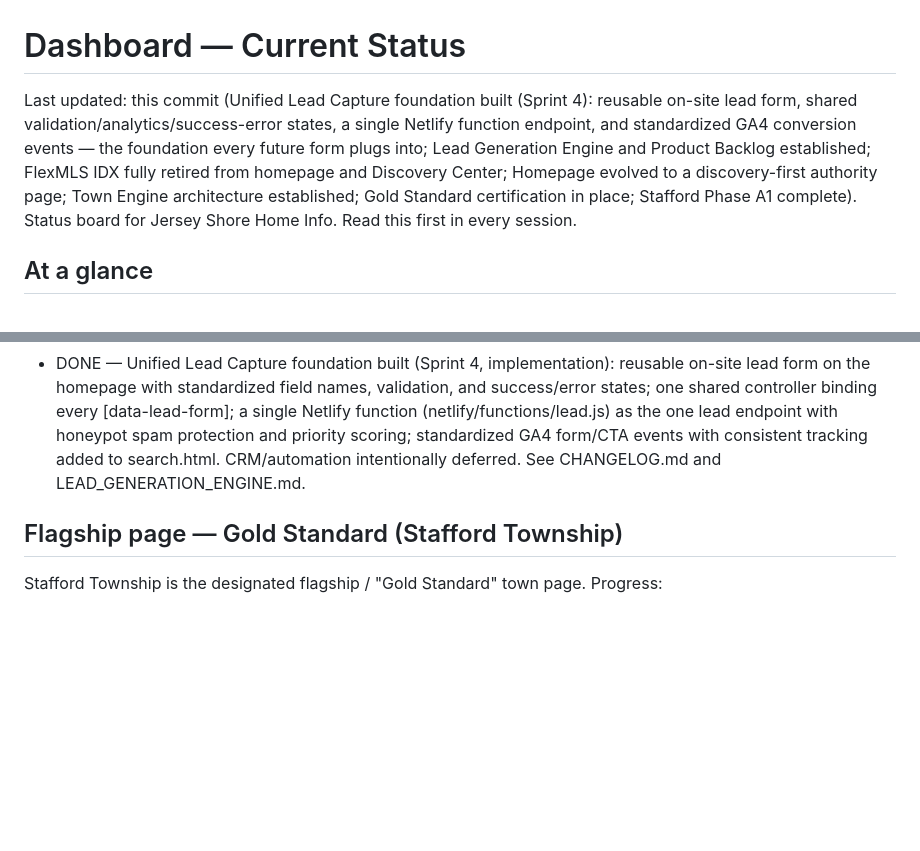
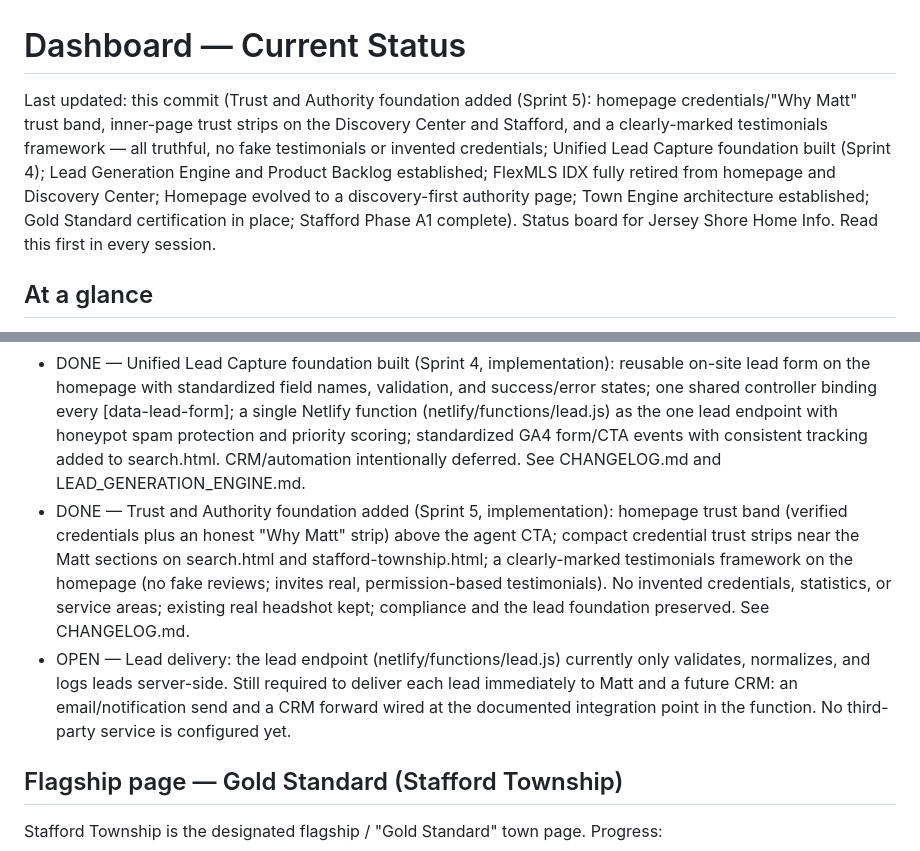
Before and after one commit to mdunn1984/jerseyshorehomeinfo, a Markdown page: docs/DASHBOARD.md, 2 parts joined by grey strips. GitHub-like rendering; blank space fills up the shorter version.

Commit message:
feat: trust and authority foundation

```diff
--- a/docs/DASHBOARD.md
+++ b/docs/DASHBOARD.md
@@ -1,6 +1,6 @@
 # Dashboard — Current Status
 
-Last updated: this commit (Unified Lead Capture foundation built (Sprint 4): reusable on-site lead form, shared validation/analytics/success-error states, a single Netlify function endpoint, and standardized GA4 conversion events — the foundation every future form plugs into; Lead Generation Engine and Product Backlog established; FlexMLS IDX fully retired from homepage and Discovery Center; Homepage evolved to a discovery-first authority page; Town Engine architecture established; Gold Standard certification in place; Stafford Phase A1 complete).
+Last updated: this commit (Trust and Authority foundation added (Sprint 5): homepage credentials/"Why Matt" trust band, inner-page trust strips on the Discovery Center and Stafford, and a clearly-marked testimonials framework — all truthful, no fake testimonials or invented credentials; Unified Lead Capture foundation built (Sprint 4); Lead Generation Engine and Product Backlog established; FlexMLS IDX fully retired from homepage and Discovery Center; Homepage evolved to a discovery-first authority page; Town Engine architecture established; Gold Standard certification in place; Stafford Phase A1 complete).
 Status board for Jersey Shore Home Info. Read this first in every session.
 
 ## At a glance
@@ -26,6 +26,8 @@ Status board for Jersey Shore Home Info. Read this first in every session.
 - DONE — Full SEO/AEO optimization pass across all pages.
 - DONE — Lead Generation Engine and Product Backlog established (Sprint 3, documentation only): LEAD_GENERATION_ENGINE.md defines how every page converts visitors into leads, and PRODUCT_BACKLOG.md is the ROI-ranked command center for all future features. See CHANGELOG.md.
 - DONE — Unified Lead Capture foundation built (Sprint 4, implementation): reusable on-site lead form on the homepage with standardized field names, validation, and success/error states; one shared controller binding every [data-lead-form]; a single Netlify function (netlify/functions/lead.js) as the one lead endpoint with honeypot spam protection and priority scoring; standardized GA4 form/CTA events with consistent tracking added to search.html. CRM/automation intentionally deferred. See CHANGELOG.md and LEAD_GENERATION_ENGINE.md.
+- DONE — Trust and Authority foundation added (Sprint 5, implementation): homepage trust band (verified credentials plus an honest "Why Matt" strip) above the agent CTA; compact credential trust strips near the Matt sections on search.html and stafford-township.html; a clearly-marked testimonials framework on the homepage (no fake reviews; invites real, permission-based testimonials). No invented credentials, statistics, or service areas; existing real headshot kept; compliance and the lead foundation preserved. See CHANGELOG.md.
+- OPEN — Lead delivery: the lead endpoint (netlify/functions/lead.js) currently only validates, normalizes, and logs leads server-side. Still required to deliver each lead immediately to Matt and a future CRM: an email/notification send and a CRM forward wired at the documented integration point in the function. No third-party service is configured yet.
 
 ## Flagship page — Gold Standard (Stafford Township)
 
```
